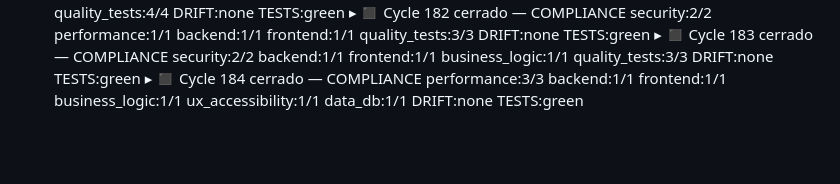
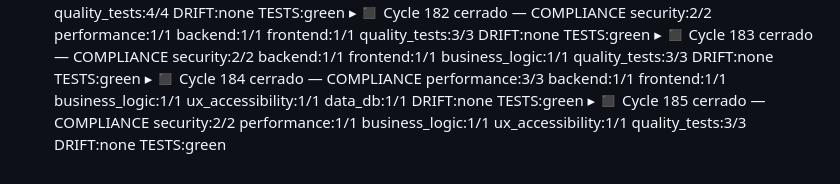
Before and after one commit to reatcas/director, a Markdown page: ORCHESTRA_REPORT.md, the part around the change. GitHub-like rendering; blank space fills up the shorter version.

Commit message:
chore(report): cycle 185 compliance

```diff
--- a/ORCHESTRA_REPORT.md
+++ b/ORCHESTRA_REPORT.md
@@ -57,3 +57,4 @@
 ▸ ◼ Cycle 182 cerrado — COMPLIANCE security:2/2 performance:1/1 backend:1/1 frontend:1/1 quality_tests:3/3 DRIFT:none TESTS:green
 ▸ ◼ Cycle 183 cerrado — COMPLIANCE security:2/2 backend:1/1 frontend:1/1 business_logic:1/1 quality_tests:3/3 DRIFT:none TESTS:green
 ▸ ◼ Cycle 184 cerrado — COMPLIANCE performance:3/3 backend:1/1 frontend:1/1 business_logic:1/1 ux_accessibility:1/1 data_db:1/1 DRIFT:none TESTS:green
+▸ ◼ Cycle 185 cerrado — COMPLIANCE security:2/2 performance:1/1 business_logic:1/1 ux_accessibility:1/1 quality_tests:3/3 DRIFT:none TESTS:green
```
